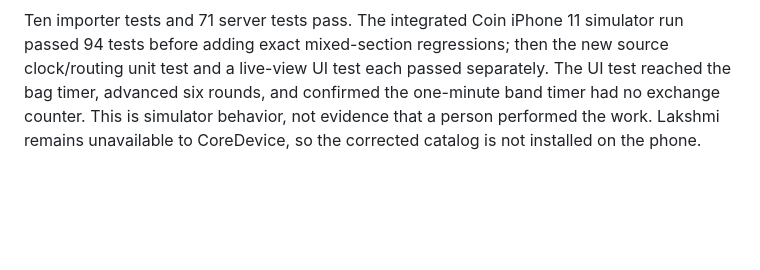
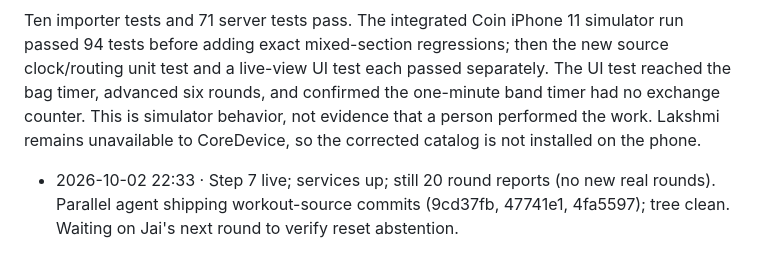
Before and after one commit to ChaiWithJai/coin, a Markdown page: BUILD-LOG.md, the part around the change. Drawn GitHub-style; blank space fills up the shorter version.

Commit message:
Build log: hourly check-in

```diff
--- a/BUILD-LOG.md
+++ b/BUILD-LOG.md
@@ -45,3 +45,4 @@ The local review UI at `tools/translation_review/` opens the 30-item proposal wi
 The importer split two previously merged workout sections at exact source-item boundaries. Basic week 1 day 5 now has separate six-by-three-minute bag work and six-by-one-minute resistance-band clocks with the source's 20-second inter-round rest. The following focus list has no stated allocation to the bag rounds, so it stays manual. Competitive week 1 day 1 now separates a manual push-up/jump circuit from an explicit three-minute stance-rotation drill. The band, focus, conditioning, and rotation steps are exercise/clock paths with no automatic exchange candidate. All original item IDs, text, demo links, exclusions, and 70 lesson hashes match the pinned HTML. The new catalog has 535 blocks, 231 timed and 304 manual; see `evidence/workout-delivery-20261002/source-prescription-split-checkpoint.json`.
 
 Ten importer tests and 71 server tests pass. The integrated Coin iPhone 11 simulator run passed 94 tests before adding exact mixed-section regressions; then the new source clock/routing unit test and a live-view UI test each passed separately. The UI test reached the bag timer, advanced six rounds, and confirmed the one-minute band timer had no exchange counter. This is simulator behavior, not evidence that a person performed the work. Lakshmi remains unavailable to CoreDevice, so the corrected catalog is not installed on the phone.
+- 2026-10-02 22:33 · Step 7 live; services up; still 20 round reports (no new real rounds). Parallel agent shipping workout-source commits (9cd37fb, 47741e1, 4fa5597); tree clean. Waiting on Jai's next round to verify reset abstention.
```
